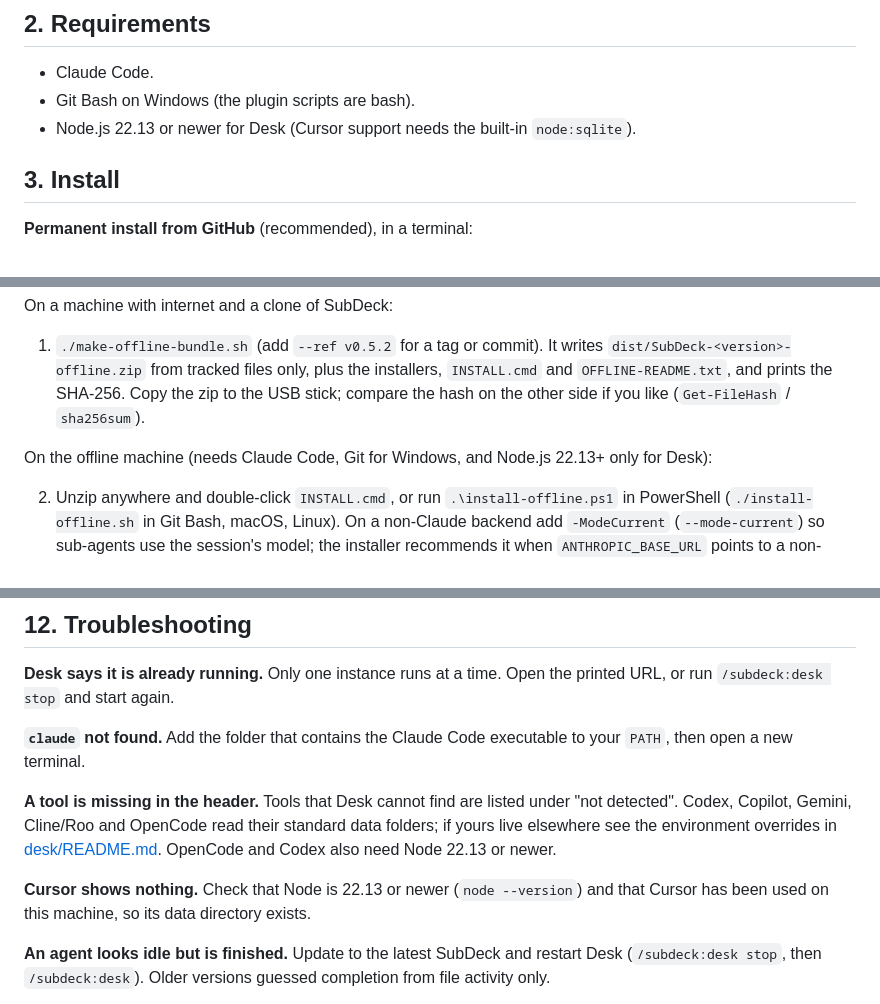
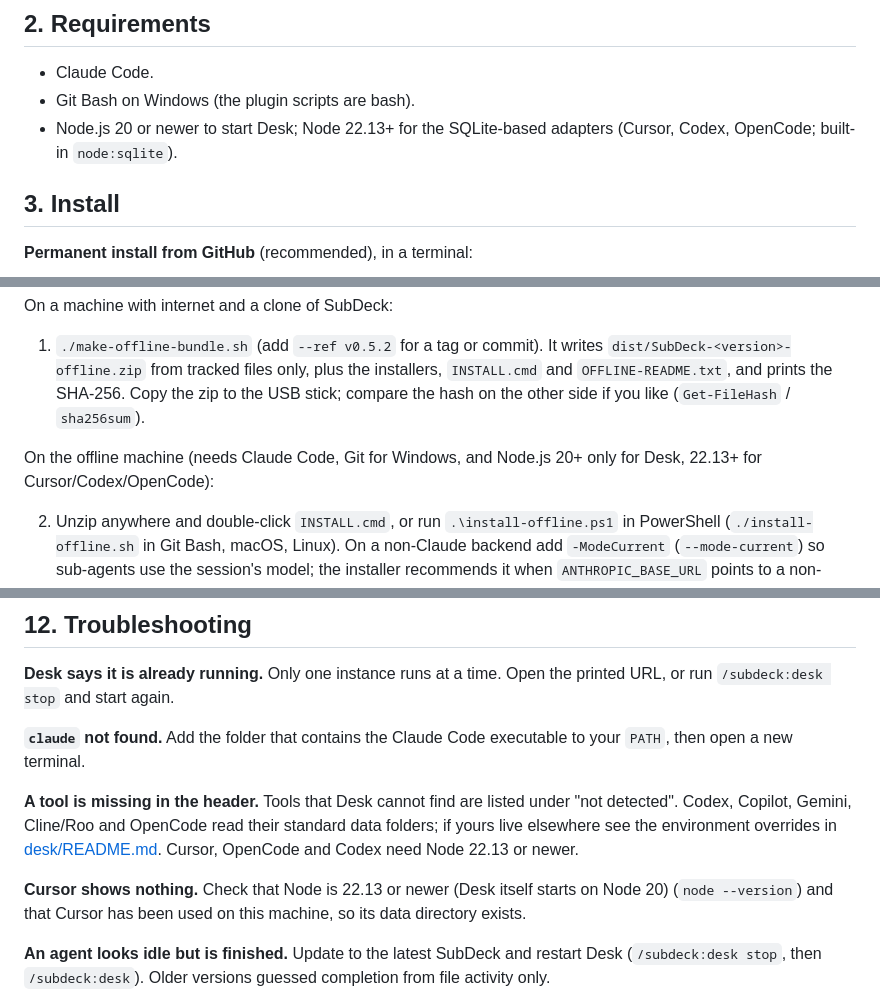
Before and after one commit to emiirhandemirci/SubDeck, a Markdown page: docs/USER_GUIDE.md, 3 parts joined by grey strips. Rendered like a GitHub page.

```diff
--- a/docs/USER_GUIDE.md
+++ b/docs/USER_GUIDE.md
@@ -8,7 +8,7 @@ SubDeck is a manager + sub-agents toolkit for Claude Code: rules, agents and ski
 
 - Claude Code.
 - Git Bash on Windows (the plugin scripts are bash).
-- Node.js 22.13 or newer for Desk (Cursor support needs the built-in `node:sqlite`).
+- Node.js 20 or newer to start Desk; Node 22.13+ for the SQLite-based adapters (Cursor, Codex, OpenCode; built-in `node:sqlite`).
 
 ## 3. Install
 
@@ -74,7 +74,7 @@ On a machine with internet and a clone of SubDeck:
 
 1. `./make-offline-bundle.sh` (add `--ref v0.5.2` for a tag or commit). It writes `dist/SubDeck-<version>-offline.zip` from tracked files only, plus the installers, `INSTALL.cmd` and `OFFLINE-README.txt`, and prints the SHA-256. Copy the zip to the USB stick; compare the hash on the other side if you like (`Get-FileHash` / `sha256sum`).
 
-On the offline machine (needs Claude Code, Git for Windows, and Node.js 22.13+ only for Desk):
+On the offline machine (needs Claude Code, Git for Windows, and Node.js 20+ only for Desk, 22.13+ for Cursor/Codex/OpenCode):
 
 2. Unzip anywhere and double-click `INSTALL.cmd`, or run `.\install-offline.ps1` in PowerShell (`./install-offline.sh` in Git Bash, macOS, Linux). On a non-Claude backend add `-ModeCurrent` (`--mode-current`) so sub-agents use the session's model; the installer recommends it when `ANTHROPIC_BASE_URL` points to a non-Anthropic host.
 3. The installer copies the plugin to `%USERPROFILE%\.subdeck\offline\SubDeck` (`-Target` / `--target` changes it; only an older copy of ours, marked by `.subdeck-offline-install`, is ever replaced), then runs `claude plugin marketplace add <that folder>` and `claude plugin install subdeck@subdeck` (or the `update` forms when already installed). A local-directory marketplace is read in place, so Claude Code does not fetch anything.
@@ -276,9 +276,9 @@ SubDeck ships a deterministic PreToolUse hook. It makes no model call and adds a
 
 **`claude` not found.** Add the folder that contains the Claude Code executable to your `PATH`, then open a new terminal.
 
-**A tool is missing in the header.** Tools that Desk cannot find are listed under "not detected". Codex, Copilot, Gemini, Cline/Roo and OpenCode read their standard data folders; if yours live elsewhere see the environment overrides in [desk/README.md](../desk/README.md). OpenCode and Codex also need Node 22.13 or newer.
+**A tool is missing in the header.** Tools that Desk cannot find are listed under "not detected". Codex, Copilot, Gemini, Cline/Roo and OpenCode read their standard data folders; if yours live elsewhere see the environment overrides in [desk/README.md](../desk/README.md). Cursor, OpenCode and Codex need Node 22.13 or newer.
 
-**Cursor shows nothing.** Check that Node is 22.13 or newer (`node --version`) and that Cursor has been used on this machine, so its data directory exists.
+**Cursor shows nothing.** Check that Node is 22.13 or newer (Desk itself starts on Node 20) (`node --version`) and that Cursor has been used on this machine, so its data directory exists.
 
 **An agent looks idle but is finished.** Update to the latest SubDeck and restart Desk (`/subdeck:desk stop`, then `/subdeck:desk`). Older versions guessed completion from file activity only.
 
```
Also changed, not shown: README.md (+24 -3 lines), desk/README.md (+1 -1 lines).
